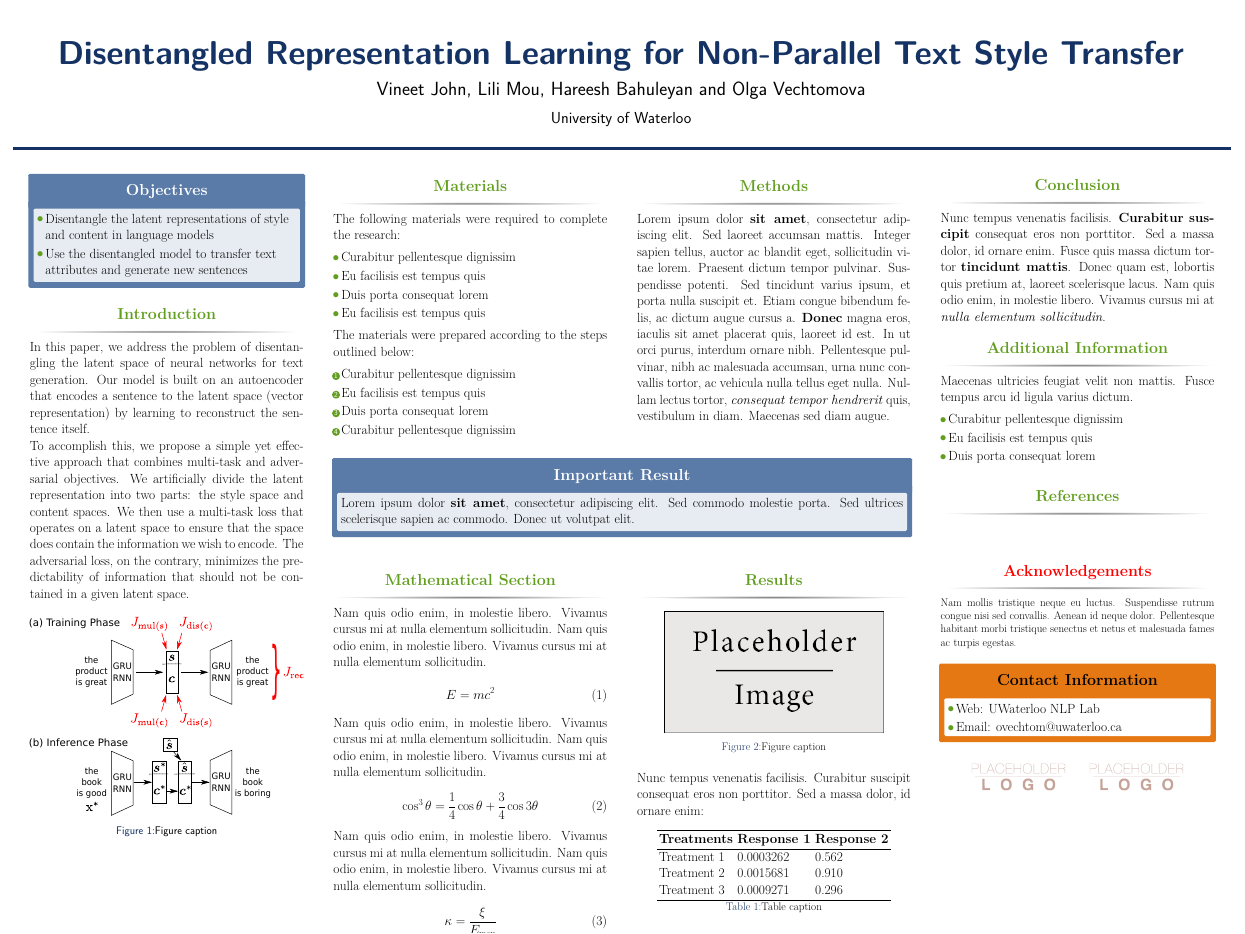
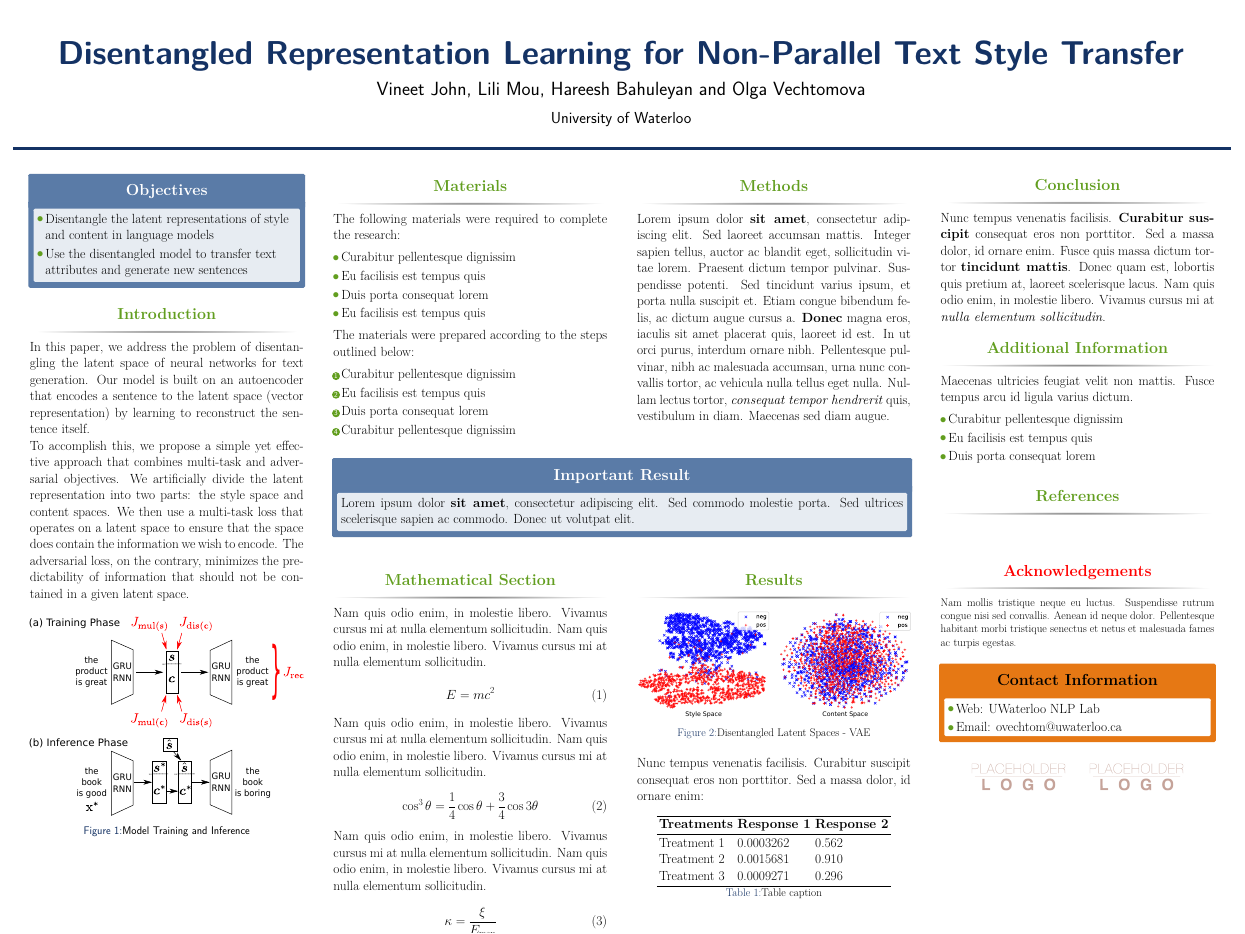
Before and after one commit to vineetjohn/acl-2019-poster, a LaTeX poster (main.tex): the whole page. Compiled offline with XeLaTeX.

Commit message:
Add latent space image and captions

```diff
--- a/main.tex
+++ b/main.tex
@@ -122,7 +122,7 @@
 
             \begin{figure}
                 \includegraphics[width=1\linewidth]{model-overview}
-                \caption{Figure caption}
+                \caption{Model Training and Inference}
             \end{figure}
 
             %----------------------------------------------------------------------------------------
@@ -242,8 +242,8 @@
                     \begin{block}{Results}
 
                         \begin{figure}
-                            \includegraphics[width=0.8\linewidth]{placeholder.jpg}
-                            \caption{Figure caption}
+                            \includegraphics[width=\linewidth]{vae-latent-spaces}
+                            \caption{Disentangled Latent Spaces - VAE}
                         \end{figure}
 
                         Nunc tempus venenatis facilisis. Curabitur suscipit consequat eros non porttitor. Sed a massa dolor, id ornare enim:
```
